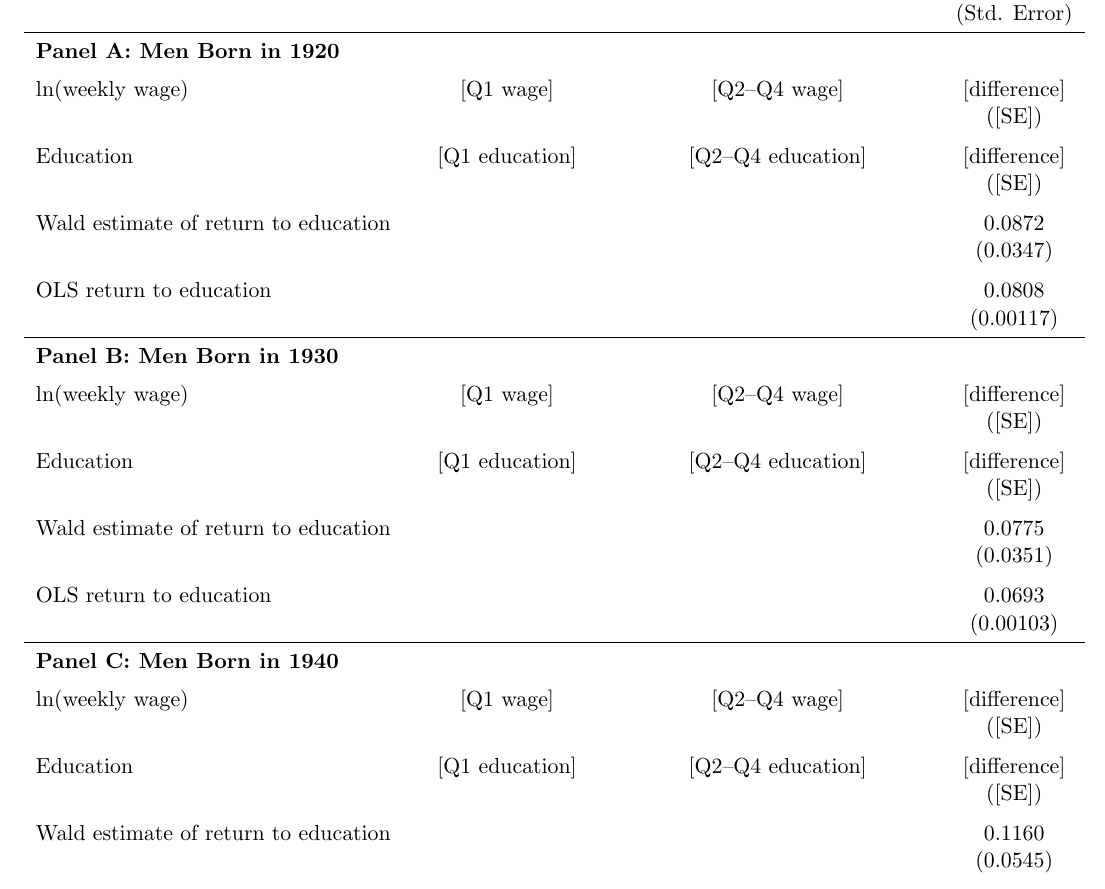
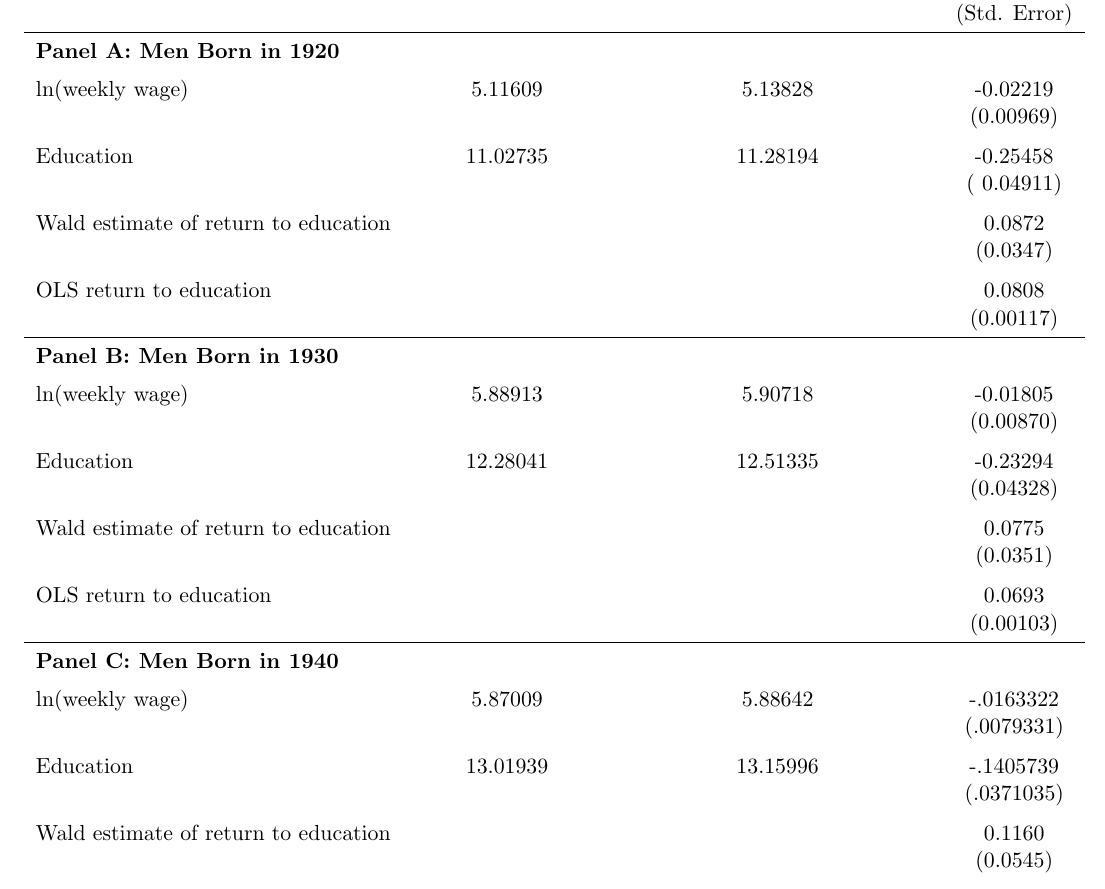
Before and after one commit to firliptr14/QPIE-Assignment3, a LaTeX document (question2.tex): part of the page, cut so that both start at the same text. Compiled offline with pdfLaTeX.

Commit message:
Update question2.tex

```diff
--- a/question2.tex
+++ b/question2.tex
@@ -22,16 +22,16 @@
 \multicolumn{4}{l}{\textbf{Panel A: Men Born in 1920}} \\[0.5em]
 
 ln(weekly wage)
-& [Q1 wage]
-& [Q2--Q4 wage]
-& [difference] \\
-& & & ([SE]) \\[0.6em]
+&   5.11609
+&   5.13828
+&   -0.02219 \\
+& & & (0.00969) \\[0.6em]
 
 Education
-& [Q1 education]
-& [Q2--Q4 education]
-& [difference] \\
-& & & ([SE]) \\[0.6em]
+& 11.02735
+& 11.28194
+& -0.25458 \\
+& & & ( 0.04911) \\[0.6em]
 
 Wald estimate of return to education
 & & & 0.0872 \\
@@ -46,16 +46,16 @@ OLS return to education
 \multicolumn{4}{l}{\textbf{Panel B: Men Born in 1930}} \\[0.5em]
 
 ln(weekly wage)
-& [Q1 wage]
-& [Q2--Q4 wage]
-& [difference] \\
-& & & ([SE]) \\[0.6em]
+& 5.88913
+& 5.90718
+& -0.01805 \\
+& & & (0.00870) \\[0.6em]
 
 Education
-& [Q1 education]
-& [Q2--Q4 education]
-& [difference] \\
-& & & ([SE]) \\[0.6em]
+& 12.28041
+& 12.51335
+& -0.23294  \\
+& & & (0.04328) \\[0.6em]
 
 Wald estimate of return to education
 & & & 0.0775 \\
@@ -70,16 +70,16 @@ OLS return to education
 \multicolumn{4}{l}{\textbf{Panel C: Men Born in 1940}} \\[0.5em]
 
 ln(weekly wage)
-& [Q1 wage]
-& [Q2--Q4 wage]
-& [difference] \\
-& & & ([SE]) \\[0.6em]
+&  5.87009
+&  5.88642
+&  -.0163322 \\
+& & & (.0079331) \\[0.6em]
 
 Education
-& [Q1 education]
-& [Q2--Q4 education]
-& [difference] \\
-& & & ([SE]) \\[0.6em]
+&  13.01939
+&  13.15996
+&   -.1405739 \\
+& & & (.0371035) \\[0.6em]
 
 Wald estimate of return to education
 & & & 0.1160 \\
```
